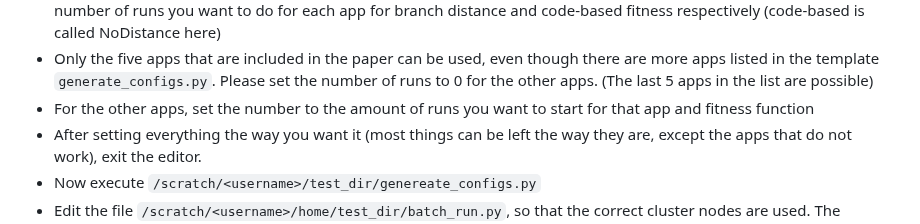
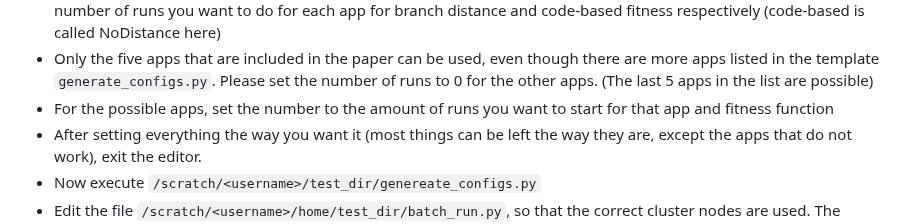
Before and after one commit to sebastian-vogt-cs/bachelors-thesis, a Markdown page: README.md, the part around the change. Drawn GitHub-style.

```diff
--- a/README.md
+++ b/README.md
@@ -85,7 +85,7 @@ The explanation for the reproduction assumes no MATE environment is currently se
 * The rest of the configurations can be edited in the other dicts
 * The last two dicts in this list of dicts are remainingWdhsDistance and remainingWdhsNoDistance, which contain the number of runs you want to do for each app for branch distance and code-based fitness respectively (code-based is called NoDistance here)
 * Only the five apps that are included in the paper can be used, even though there are more apps listed in the template `generate_configs.py`. Please set the number of runs to 0 for the other apps. (The last 5 apps in the list are possible)
-* For the other apps, set the number to the amount of runs you want to start for that app and fitness function
+* For the possible apps, set the number to the amount of runs you want to start for that app and fitness function
 * After setting everything the way you want it (most things can be left the way they are, except the apps that do not work), exit the editor.
 * Now execute `/scratch/<username>/test_dir/genereate_configs.py`
 * Edit the file `/scratch/<username>/home/test_dir/batch_run.py`, so that the correct cluster nodes are used. The random walks are preferably executed on ponipine, but zeus works as well
```
